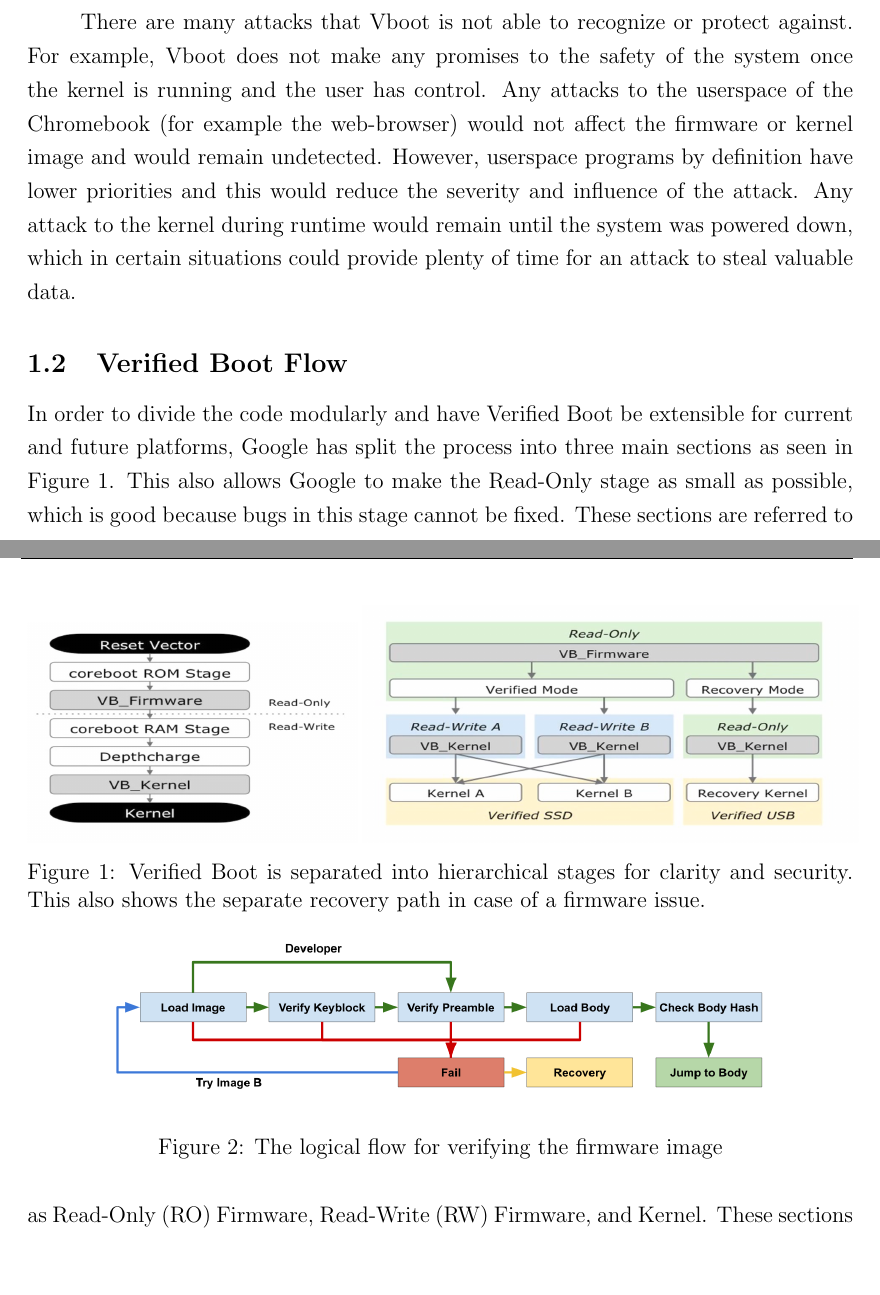
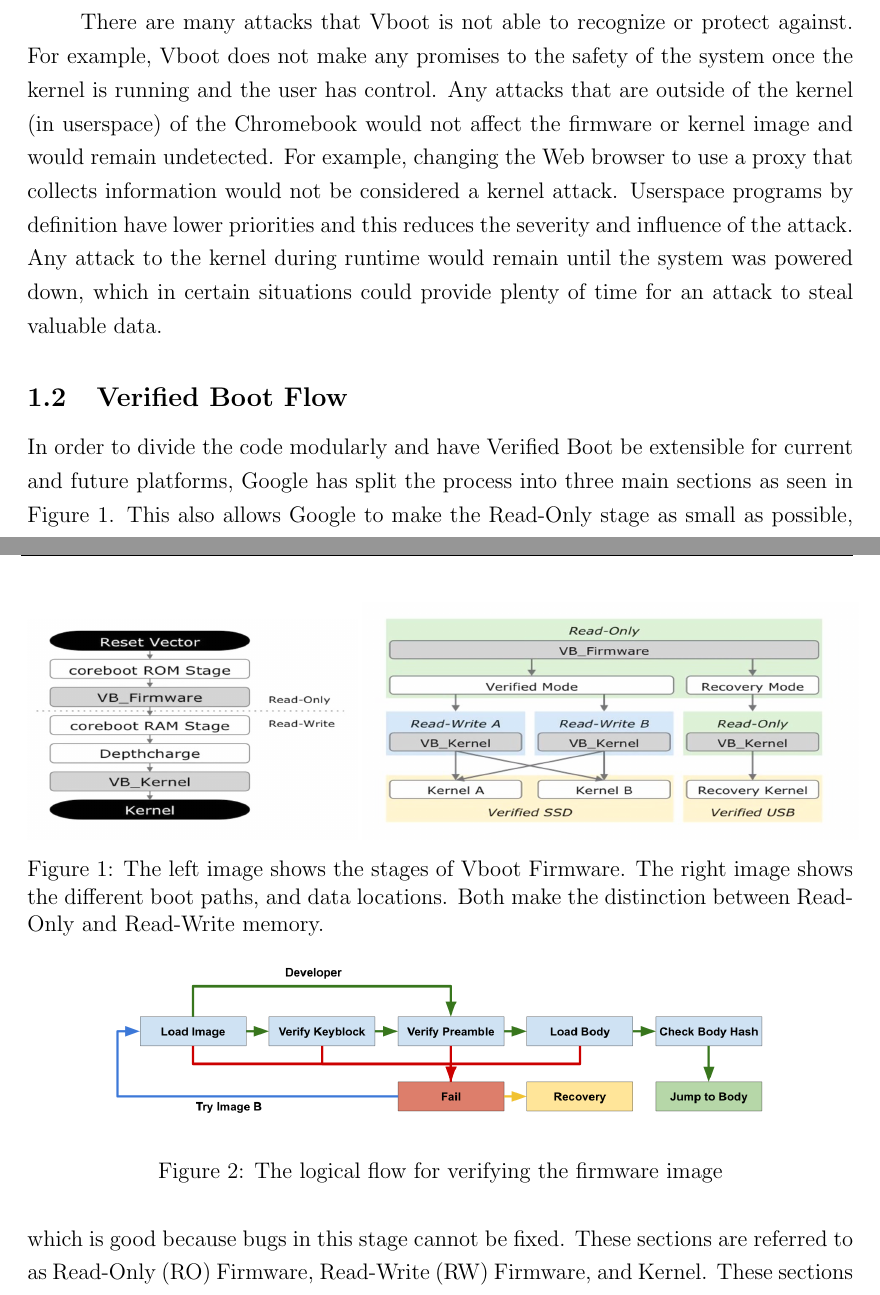
Before and after one commit to gilhooleyd/Verified-Boot-Senior-Thesis, a LaTeX document (sections/SoftwareDesign.tex): two parts of pages 1 and 2 of 9, joined at a grey line, cut so that both start at the same text, the shorter picture padded with empty space. Compiled offline with pdfLaTeX.

Commit message:
Made a collection of Edits from Printed Paper

```diff
--- a/sections/SoftwareDesign.tex
+++ b/sections/SoftwareDesign.tex
@@ -28,8 +28,11 @@ An example of an attack that would be caught by Vboot would be the installation
 
 There are many attacks that Vboot is not able to recognize or protect against.
 For example, Vboot does not make any promises to the safety of the system once the kernel is running and the user has control.
-Any attacks to the userspace of the Chromebook (for example the web-browser) would not affect the firmware or kernel image and would remain undetected.
-However, userspace programs by definition have lower priorities and this would reduce the severity and influence of the attack.
+Any attacks that are outside of the kernel (in userspace) of the Chromebook
+would not affect the firmware or kernel image and would remain undetected.
+For example, changing the Web browser to use a proxy that collects information
+would not be considered a kernel attack.
+Userspace programs by definition have lower priorities and this reduces the severity and influence of the attack.
 Any attack to the kernel during runtime would remain until the system was powered down, which in certain situations could provide plenty of time for an attack to steal valuable data.
 
 \subsection{Verified Boot Flow}
@@ -52,7 +55,9 @@ This verification contains more interesting control flow, and process is essenti
   \centering
   \includegraphics[width=1.0\linewidth]{vboot_stages_AB_recovery.png}
 \end{subfigure}
-\caption{Verified Boot is separated into hierarchical stages for clarity and security. This also shows the separate recovery path in case of a firmware issue.}
+\caption{The left image shows the stages of Vboot Firmware. The right image
+shows the different boot paths, and data locations. Both make the distinction
+between Read-Only and Read-Write memory.}
 \label{fig:vboot_stages_overview}
 \end{figure}
 
```
